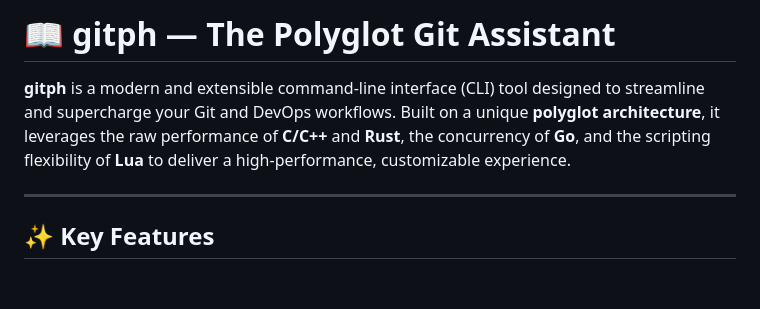
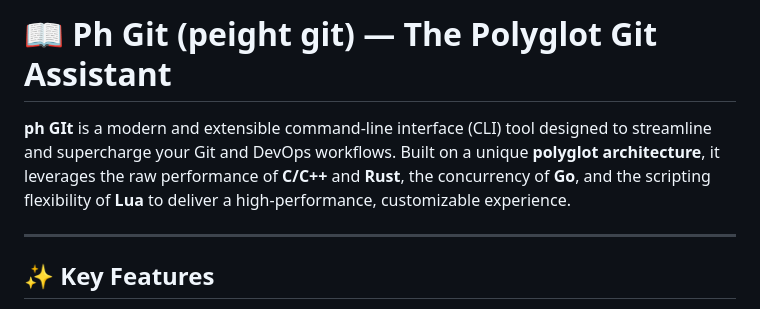
Before and after one commit to phkaiser13/PeitchGIT, a Markdown page: README.md, the part around the change. Drawn GitHub-style; blank space fills up the shorter version.

```diff
--- a/README.md
+++ b/README.md
@@ -1,7 +1,7 @@
 
-# 📖 gitph — The Polyglot Git Assistant
+# 📖 Ph Git (peight git) — The Polyglot Git Assistant
 
-**gitph** is a modern and extensible command-line interface (CLI) tool designed to streamline and supercharge your Git and DevOps workflows. Built on a unique **polyglot architecture**, it leverages the raw performance of **C/C++** and **Rust**, the concurrency of **Go**, and the scripting flexibility of **Lua** to deliver a high-performance, customizable experience.
+**ph GIt** is a modern and extensible command-line interface (CLI) tool designed to streamline and supercharge your Git and DevOps workflows. Built on a unique **polyglot architecture**, it leverages the raw performance of **C/C++** and **Rust**, the concurrency of **Go**, and the scripting flexibility of **Lua** to deliver a high-performance, customizable experience.
 
 ---
 
```
